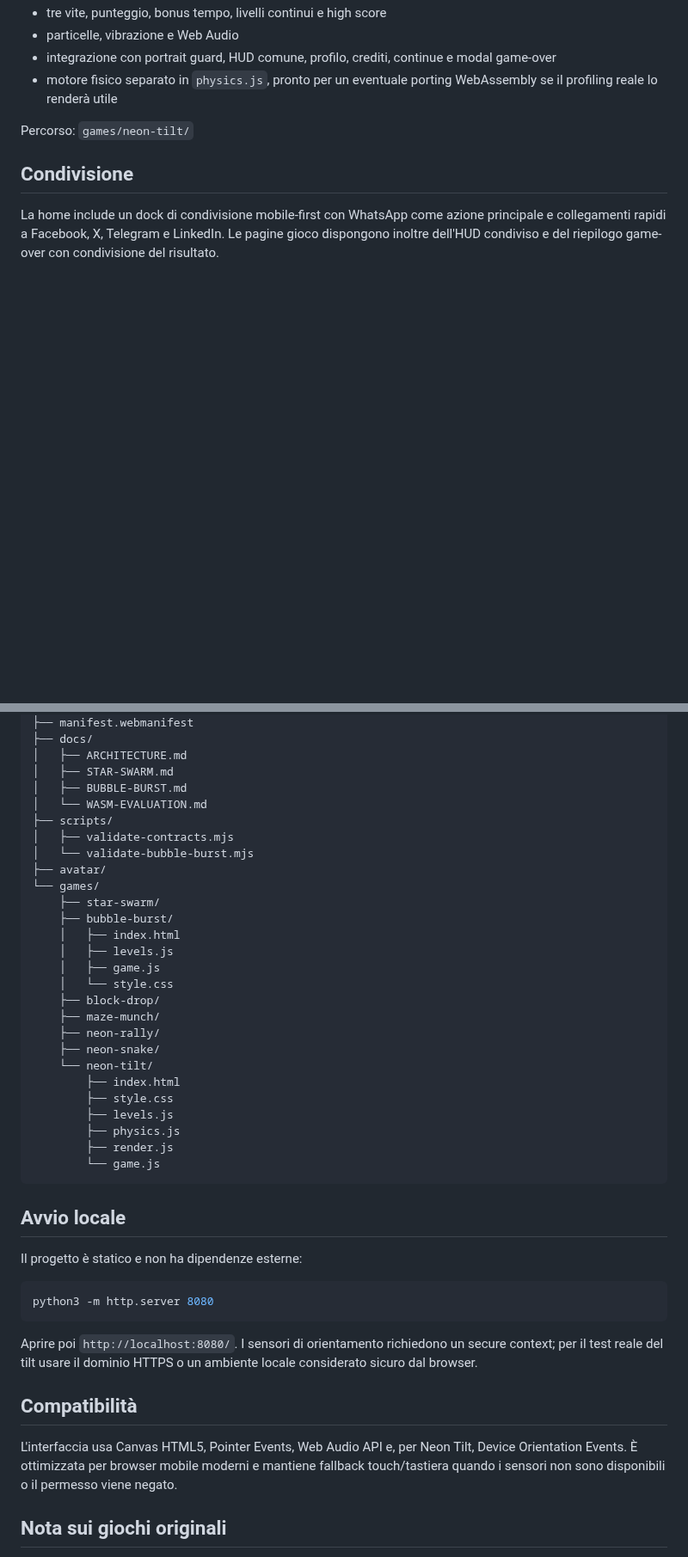
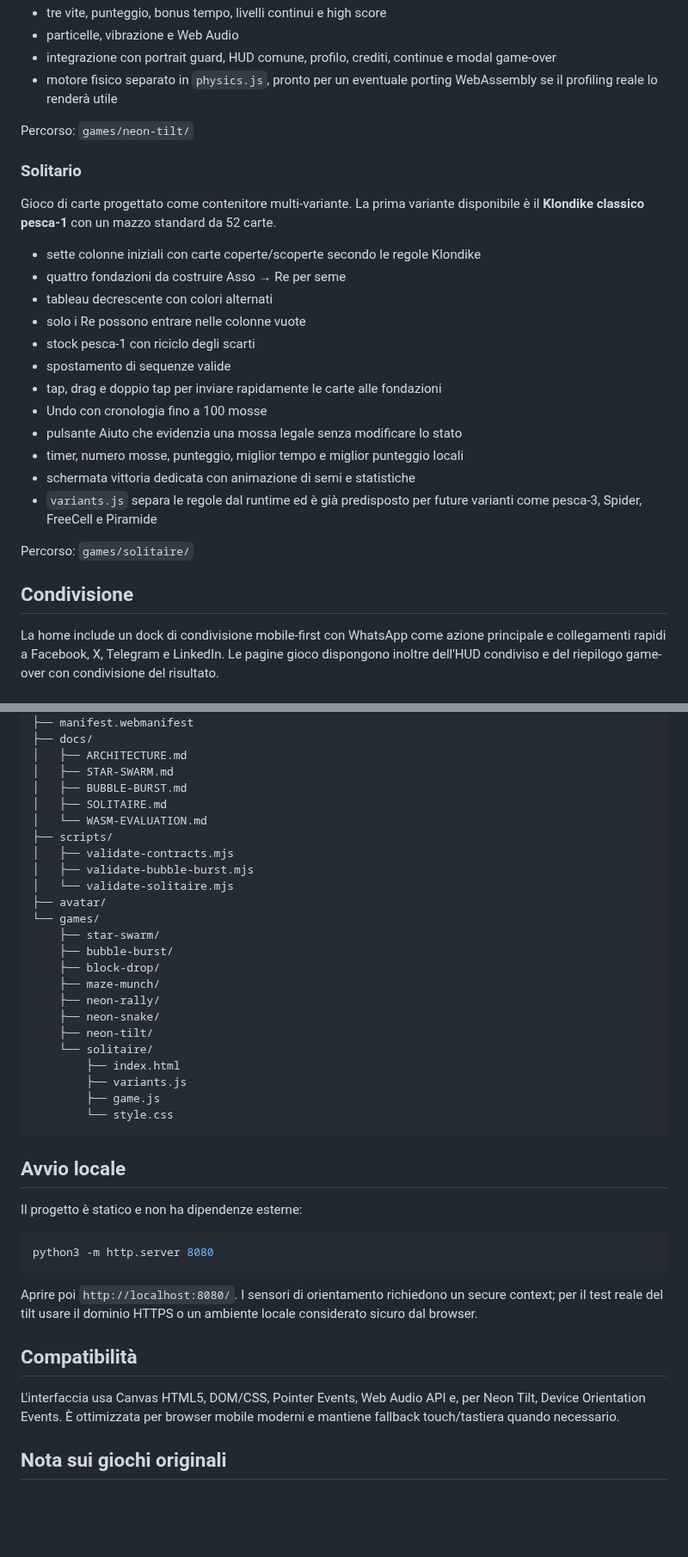
Before and after one commit to Frapo78/RetroWebGames, a Markdown page: README.md, 2 parts joined by grey strips. Shown at 86% size. Rendered like a GitHub page; blank space fills up the shorter version.

Commit message:
docs: add Solitaire to project overview

````diff
--- a/README.md
+++ b/README.md
@@ -140,6 +140,23 @@ Gravity maze originale progettato per sfruttare accelerometro e giroscopio dei t
 
 Percorso: `games/neon-tilt/`
 
+### Solitario
+Gioco di carte progettato come contenitore multi-variante. La prima variante disponibile è il **Klondike classico pesca-1** con un mazzo standard da 52 carte.
+- sette colonne iniziali con carte coperte/scoperte secondo le regole Klondike
+- quattro fondazioni da costruire Asso → Re per seme
+- tableau decrescente con colori alternati
+- solo i Re possono entrare nelle colonne vuote
+- stock pesca-1 con riciclo degli scarti
+- spostamento di sequenze valide
+- tap, drag e doppio tap per inviare rapidamente le carte alle fondazioni
+- Undo con cronologia fino a 100 mosse
+- pulsante Aiuto che evidenzia una mossa legale senza modificare lo stato
+- timer, numero mosse, punteggio, miglior tempo e miglior punteggio locali
+- schermata vittoria dedicata con animazione di semi e statistiche
+- `variants.js` separa le regole dal runtime ed è già predisposto per future varianti come pesca-3, Spider, FreeCell e Piramide
+
+Percorso: `games/solitaire/`
+
 ## Condivisione
 La home include un dock di condivisione mobile-first con WhatsApp come azione principale e collegamenti rapidi a Facebook, X, Telegram e LinkedIn. Le pagine gioco dispongono inoltre dell'HUD condiviso e del riepilogo game-over con condivisione del risultato.
 
@@ -200,29 +220,26 @@ oltre a `node --check` sui JavaScript modificati.
 │   ├── ARCHITECTURE.md
 │   ├── STAR-SWARM.md
 │   ├── BUBBLE-BURST.md
+│   ├── SOLITAIRE.md
 │   └── WASM-EVALUATION.md
 ├── scripts/
 │   ├── validate-contracts.mjs
-│   └── validate-bubble-burst.mjs
+│   ├── validate-bubble-burst.mjs
+│   └── validate-solitaire.mjs
 ├── avatar/
 └── games/
     ├── star-swarm/
     ├── bubble-burst/
-    │   ├── index.html
-    │   ├── levels.js
-    │   ├── game.js
-    │   └── style.css
     ├── block-drop/
     ├── maze-munch/
     ├── neon-rally/
     ├── neon-snake/
-    └── neon-tilt/
+    ├── neon-tilt/
+    └── solitaire/
         ├── index.html
-        ├── style.css
-        ├── levels.js
-        ├── physics.js
-        ├── render.js
-        └── game.js
+        ├── variants.js
+        ├── game.js
+        └── style.css
 ```
 
 ## Avvio locale
@@ -235,7 +252,7 @@ python3 -m http.server 8080
 Aprire poi `http://localhost:8080/`. I sensori di orientamento richiedono un secure context; per il test reale del tilt usare il dominio HTTPS o un ambiente locale considerato sicuro dal browser.
 
 ## Compatibilità
-L'interfaccia usa Canvas HTML5, Pointer Events, Web Audio API e, per Neon Tilt, Device Orientation Events. È ottimizzata per browser mobile moderni e mantiene fallback touch/tastiera quando i sensori non sono disponibili o il permesso viene negato.
+L'interfaccia usa Canvas HTML5, DOM/CSS, Pointer Events, Web Audio API e, per Neon Tilt, Device Orientation Events. È ottimizzata per browser mobile moderni e mantiene fallback touch/tastiera quando necessario.
 
 ## Nota sui giochi originali
 RetroWebGames è un tributo ai generi arcade classici. Codice, nomi e grafica del progetto sono originali e non includono asset, marchi, personaggi o contenuti dei videogiochi commerciali a cui il gameplay può ricordare.
````
Also changed, not shown: other parts of README.md (+5 -2 lines).
